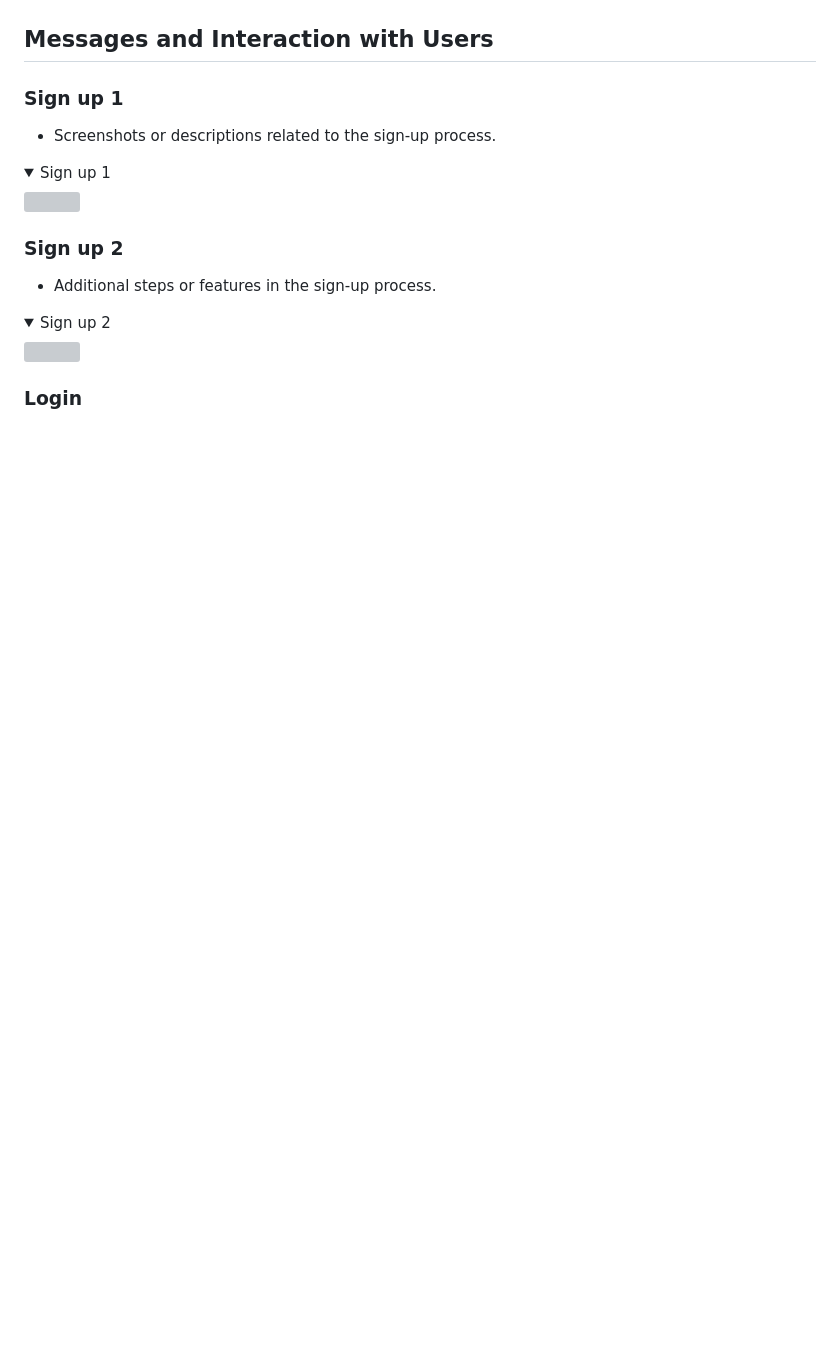
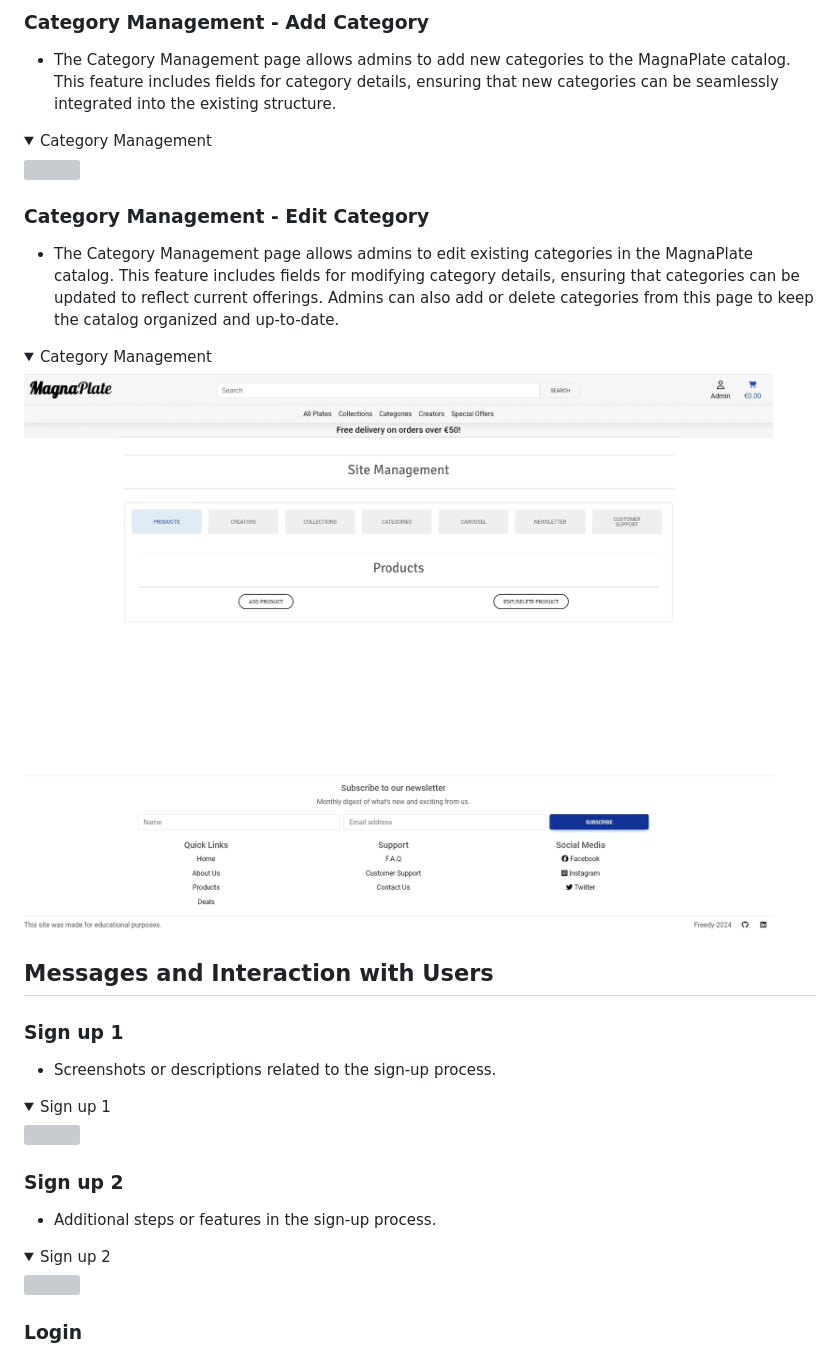
Before and after one commit to Freedy-FR/CI-P5-MagnaPlate, a Markdown page: README.md, the part around the change printed below. GitHub-like rendering; pictures changed too: assets/readme/feature-admin/11-admin-feature-edit-category.gif (added); folded sections open; blank space fills up the shorter version; grey boxes are pictures that could not be loaded.

```diff
--- a/README.md
+++ b/README.md
@@ -831,3 +867,18 @@ Stores additional information about a user.
+### Category Management - Add Category
+
+- The Category Management page allows admins to add new categories to the MagnaPlate catalog. This feature includes fields for category details, ensuring that new categories can be seamlessly integrated into the existing structure.
+
+<details><summary>Category Management</summary>
+<img src="assets/readme/features/10-admin-feature-add-category.gif">
+</details>
+
+
+### Category Management - Edit Category
+
+- The Category Management page allows admins to edit existing categories in the MagnaPlate catalog. This feature includes fields for modifying category details, ensuring that categories can be updated to reflect current offerings. Admins can also add or delete categories from this page to keep the catalog organized and up-to-date.
+
+<details><summary>Category Management</summary>
+<img src="assets/readme/feature-admin/11-admin-feature-edit-category.gif">
 </details>
 
 
```
Also changed, not shown: other parts of README.md (+36 -0 lines), assets/readme/feature-admin/07-admin-feature-add-collection.gif (added), assets/readme/feature-admin/08-admin-feature-edit-collection.gif (added), assets/readme/feature-admin/09-admin-feature-delete-collection.gif (added), assets/readme/feature-admin/10-admin-feature-add-category.gif (added), 2 other files.
